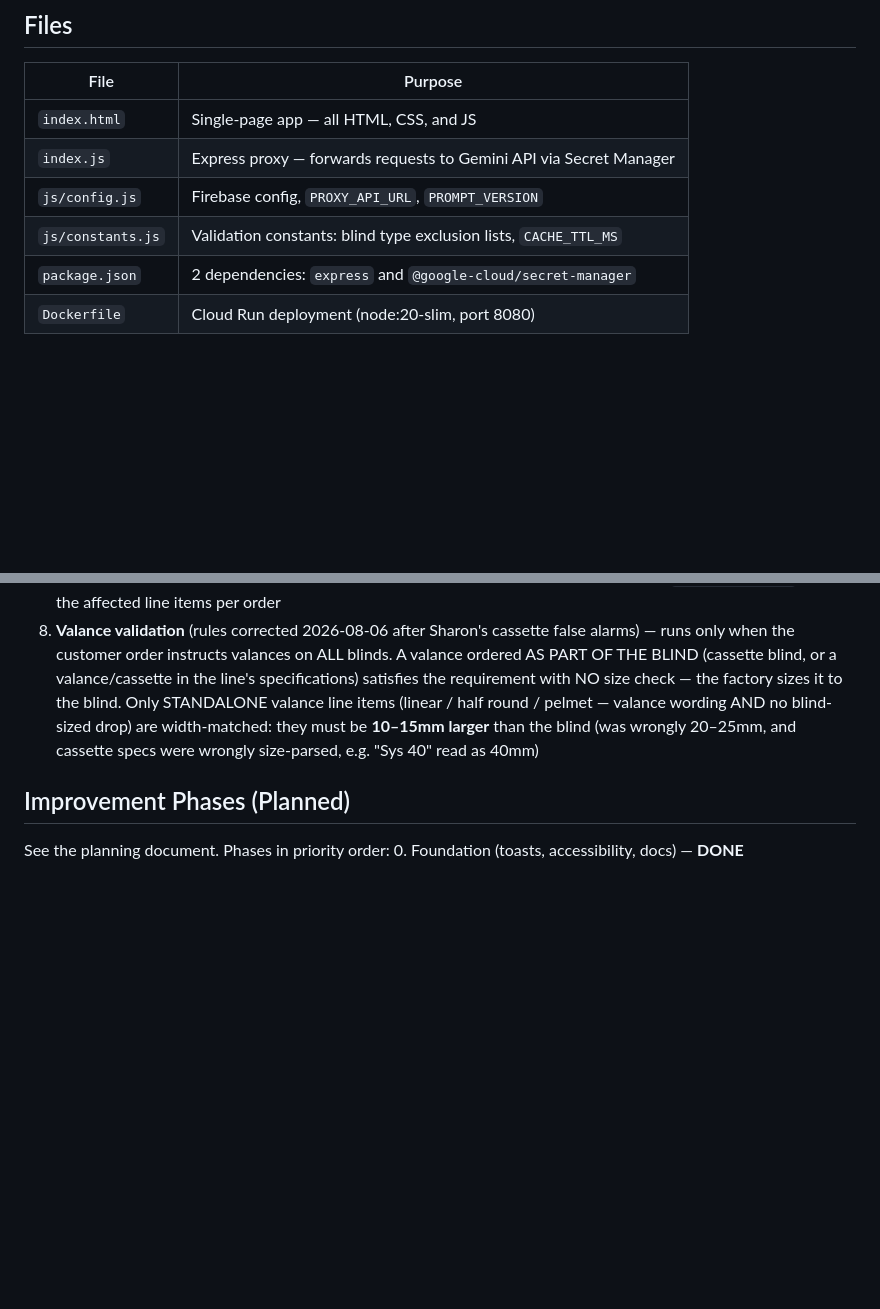
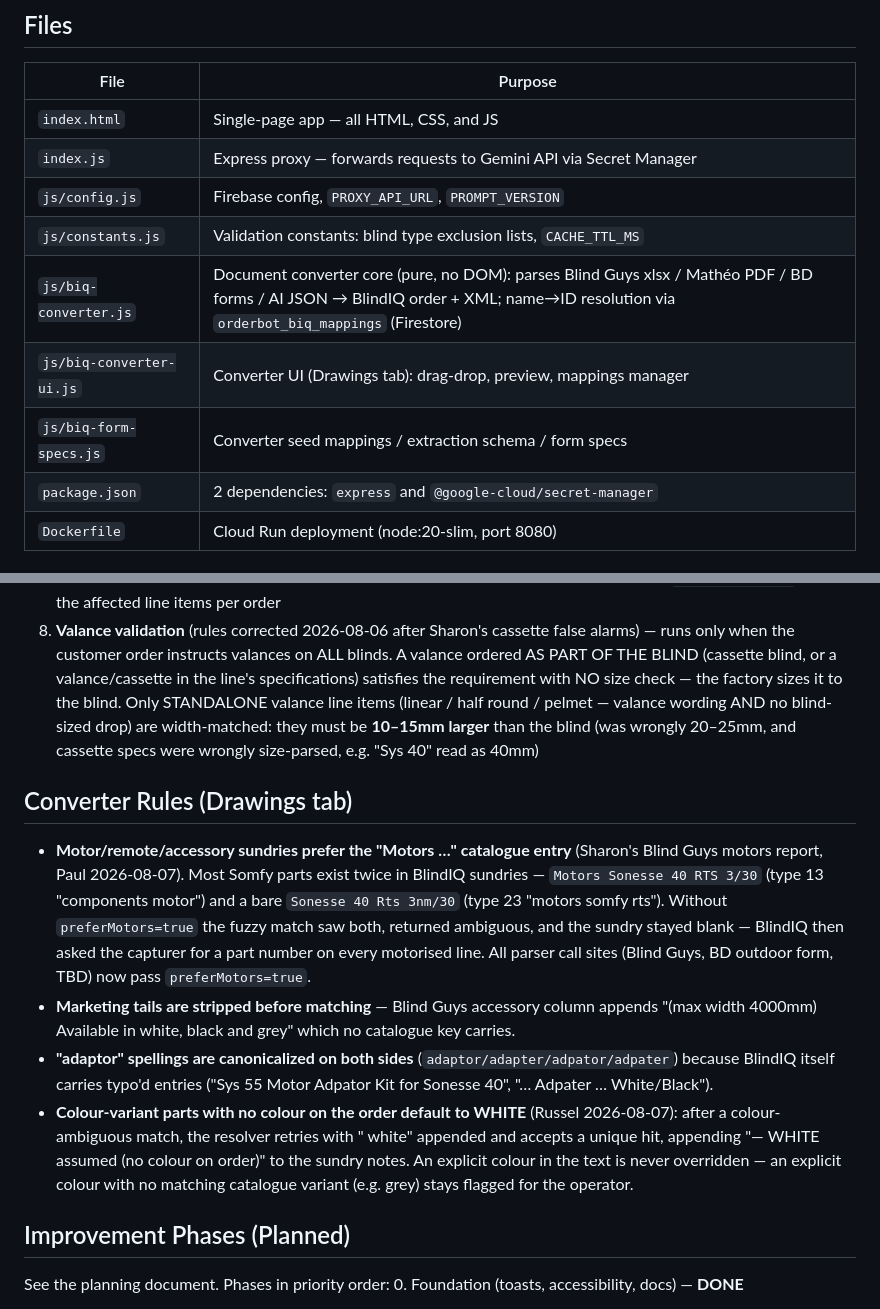
Before and after one commit to RussedyBussedy/OrderBot, a Markdown page: CLAUDE.md, 2 parts joined by grey strips. Drawn GitHub-style; blank space fills up the shorter version.

Commit message:
Document converter motor rules (Blind Guys)

```diff
--- a/CLAUDE.md
+++ b/CLAUDE.md
@@ -49,6 +49,9 @@ There are no tests, linters, or build steps. The frontend is served as static fi
 | `index.js` | Express proxy — forwards requests to Gemini API via Secret Manager |
 | `js/config.js` | Firebase config, `PROXY_API_URL`, `PROMPT_VERSION` |
 | `js/constants.js` | Validation constants: blind type exclusion lists, `CACHE_TTL_MS` |
+| `js/biq-converter.js` | Document converter core (pure, no DOM): parses Blind Guys xlsx / Mathéo PDF / BD forms / AI JSON → BlindIQ order + XML; name→ID resolution via `orderbot_biq_mappings` (Firestore) |
+| `js/biq-converter-ui.js` | Converter UI (Drawings tab): drag-drop, preview, mappings manager |
+| `js/biq-form-specs.js` | Converter seed mappings / extraction schema / form specs |
 | `package.json` | 2 dependencies: `express` and `@google-cloud/secret-manager` |
 | `Dockerfile` | Cloud Run deployment (node:20-slim, port 8080) |
 
@@ -127,6 +130,13 @@ After Gemini returns results, the frontend runs these validations locally:
 7. **Critical-field surfacing** (Paul, 2026-08-05) — mismatches/omissions on Product Type, Range, Colour, QTY, Width, Drop, Control 1/2 (`CRITICAL_FIELDS` in `js/constants.js`) get the strongest cell highlight (`.critical-cell`), a CRITICAL FIELD CHECK summary at the top of every report, and an end-of-run popup (`#critical-modal`) listing the affected line items per order
 8. **Valance validation** (rules corrected 2026-08-06 after Sharon's cassette false alarms) — runs only when the customer order instructs valances on ALL blinds. A valance ordered AS PART OF THE BLIND (cassette blind, or a valance/cassette in the line's specifications) satisfies the requirement with NO size check — the factory sizes it to the blind. Only STANDALONE valance line items (linear / half round / pelmet — valance wording AND no blind-sized drop) are width-matched: they must be **10–15mm larger** than the blind (was wrongly 20–25mm, and cassette specs were wrongly size-parsed, e.g. "Sys 40" read as 40mm)
 
+## Converter Rules (Drawings tab)
+
+- **Motor/remote/accessory sundries prefer the "Motors …" catalogue entry** (Sharon's Blind Guys motors report, Paul 2026-08-07). Most Somfy parts exist twice in BlindIQ sundries — `Motors Sonesse 40 RTS 3/30` (type 13 "components motor") and a bare `Sonesse 40 Rts 3nm/30` (type 23 "motors somfy rts"). Without `preferMotors=true` the fuzzy match saw both, returned ambiguous, and the sundry stayed blank — BlindIQ then asked the capturer for a part number on every motorised line. All parser call sites (Blind Guys, BD outdoor form, TBD) now pass `preferMotors=true`.
+- **Marketing tails are stripped before matching** — Blind Guys accessory column appends "(max width 4000mm) Available in white, black and grey" which no catalogue key carries.
+- **"adaptor" spellings are canonicalized on both sides** (`adaptor/adapter/adpator/adpater`) because BlindIQ itself carries typo'd entries ("Sys 55 Motor Adpator Kit for Sonesse 40", "… Adpater … White/Black").
+- **Colour-variant parts with no colour on the order default to WHITE** (Russel 2026-08-07): after a colour-ambiguous match, the resolver retries with " white" appended and accepts a unique hit, appending "— WHITE assumed (no colour on order)" to the sundry notes. An explicit colour in the text is never overridden — an explicit colour with no matching catalogue variant (e.g. grey) stays flagged for the operator.
+
 ## Improvement Phases (Planned)
 
 See the planning document. Phases in priority order:
```
